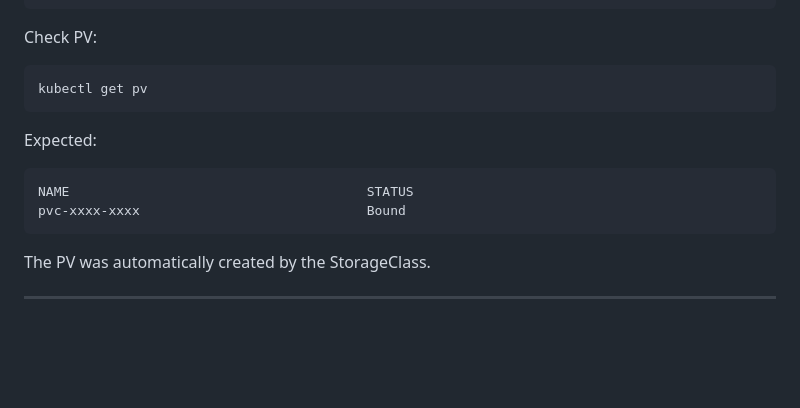
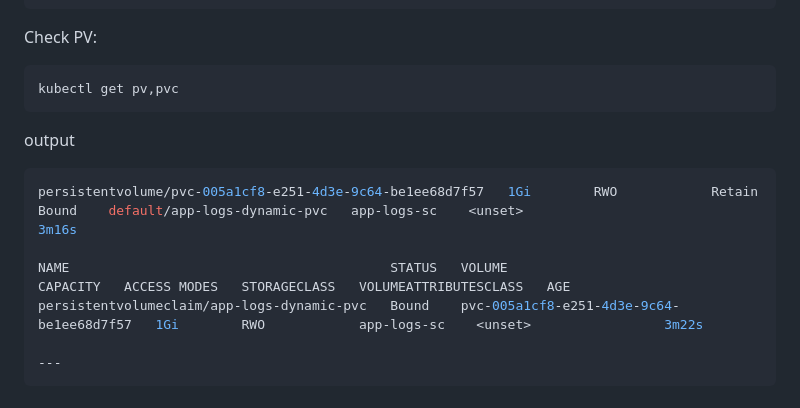
Before and after one commit to moelkashef74/iVolve-labs, a Markdown page: k8s/lab13/README.md, the part around the change. Drawn GitHub-style; blank space fills up the shorter version.

````diff
--- a/k8s/lab13/README.md
+++ b/k8s/lab13/README.md
@@ -251,16 +251,15 @@ app-logs-dynamic-pvc       Bound
 Check PV:
 
 ```bash
-kubectl get pv
+kubectl get pv,pvc
 ```
 
-Expected:
+output
+```bash
+persistentvolume/pvc-005a1cf8-e251-4d3e-9c64-be1ee68d7f57   1Gi        RWO            Retain           Bound    default/app-logs-dynamic-pvc   app-logs-sc    <unset>                          3m16s
 
-```
-NAME                                      STATUS
-pvc-xxxx-xxxx                             Bound
-```
-
-The PV was automatically created by the StorageClass.
+NAME                                         STATUS   VOLUME                                     CAPACITY   ACCESS MODES   STORAGECLASS   VOLUMEATTRIBUTESCLASS   AGE
+persistentvolumeclaim/app-logs-dynamic-pvc   Bound    pvc-005a1cf8-e251-4d3e-9c64-be1ee68d7f57   1Gi        RWO            app-logs-sc    <unset>                 3m22s
 
 ---
+```
````
